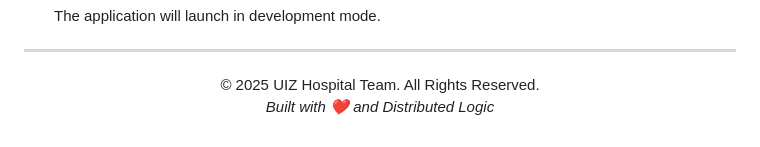
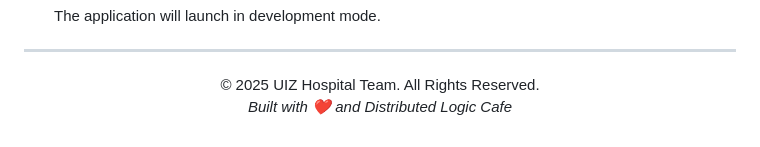
Before and after one commit to hlnajz/DDS-Project-Hospital-Appointment-System, a Markdown page: README.md, the part around the change. GitHub-like rendering.

Commit message:
Add cafe for testing

```diff
--- a/README.md
+++ b/README.md
@@ -108,5 +108,5 @@ If you are working with the source code to modify the application:
 
 <div align="center">
   <p>© 2025 UIZ Hospital Team. All Rights Reserved.<br/>
-  <i>Built with ❤️ and Distributed Logic</i></p>
+  <i>Built with ❤️ and Distributed Logic Cafe</i></p>
 </div>
```
